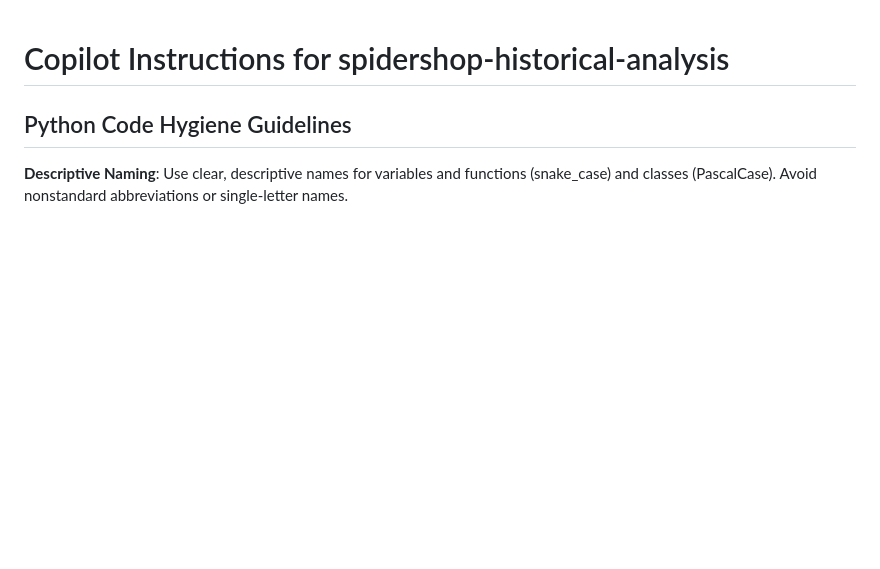
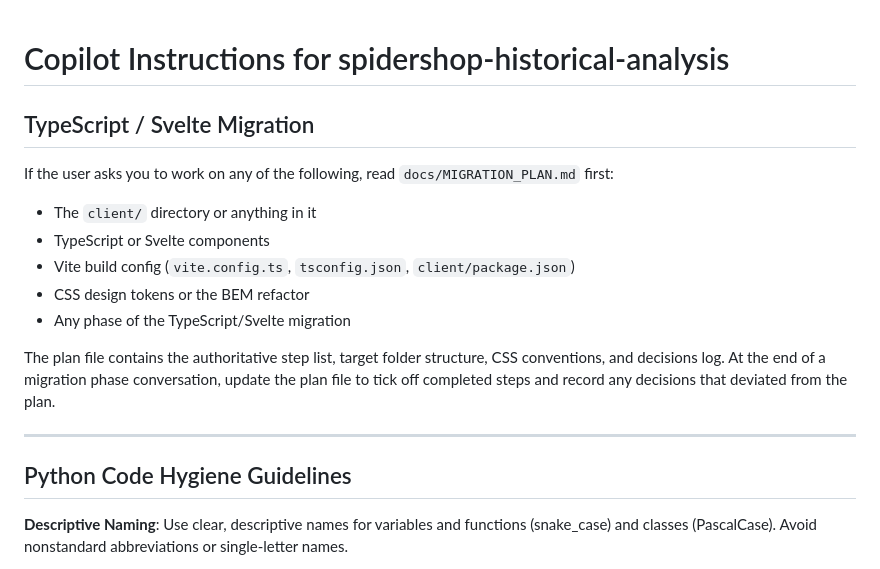
Before and after one commit to christianacca/spidershop-historical-analysis, a Markdown page: .github/copilot-instructions.md, the part around the change. Rendered like a GitHub page; blank space fills up the shorter version.

Commit message:
docs: add TypeScript and Svelte migration plan

```diff
--- a/.github/copilot-instructions.md
+++ b/.github/copilot-instructions.md
@@ -1,4 +1,19 @@
 # Copilot Instructions for spidershop-historical-analysis
+
+## TypeScript / Svelte Migration
+
+If the user asks you to work on any of the following, read `docs/MIGRATION_PLAN.md` first:
+- The `client/` directory or anything in it
+- TypeScript or Svelte components
+- Vite build config (`vite.config.ts`, `tsconfig.json`, `client/package.json`)
+- CSS design tokens or the BEM refactor
+- Any phase of the TypeScript/Svelte migration
+
+The plan file contains the authoritative step list, target folder structure, CSS conventions,
+and decisions log. At the end of a migration phase conversation, update the plan file to tick
+off completed steps and record any decisions that deviated from the plan.
+
+---
 
 ## Python Code Hygiene Guidelines
 
```
Also changed, not shown: docs/MIGRATION_PLAN.md (added, +409 -0 lines).
